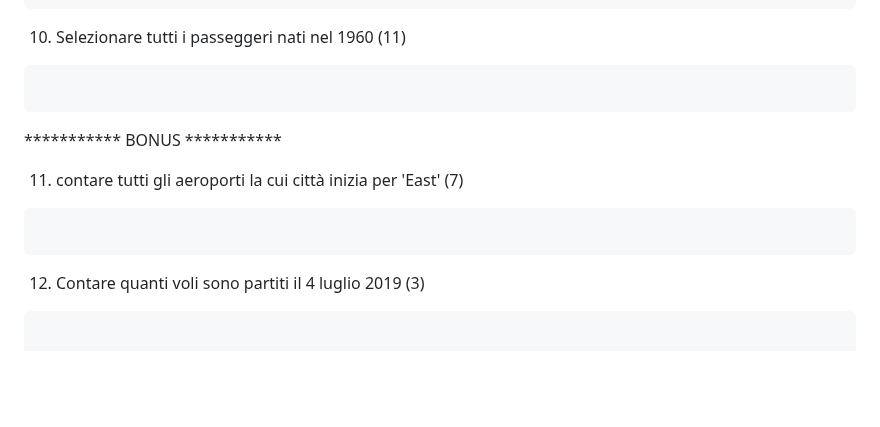
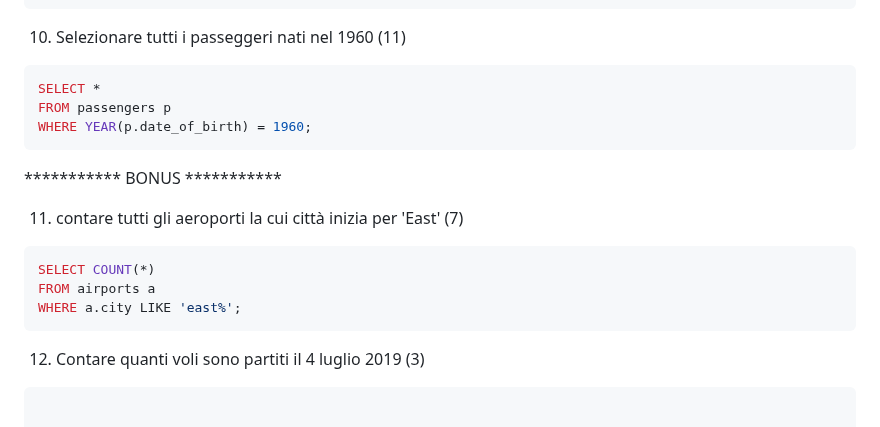
Before and after one commit to Guybrush3791/bool-exp-6-knowladge, a Markdown page: 2023-09-27 - DB Aeroporto - Query.md, the part around the change. Drawn GitHub-style; blank space fills up the shorter version.

Commit message:
vault backup: 2023-09-27 12:36:02

````diff
--- a/2023-09-27 - DB Aeroporto - Query.md
+++ b/2023-09-27 - DB Aeroporto - Query.md
@@ -78,14 +78,18 @@ WHERE p.name LIKE 'Al%'
 
 10. Selezionare tutti i passeggeri nati nel 1960 (11)
 ```sql
-
+SELECT *
+FROM passengers p
+WHERE YEAR(p.date_of_birth) = 1960;
 ```
 
 *********** BONUS ***********
 
 11. contare tutti gli aeroporti la cui città inizia per 'East' (7)
 ```sql
-
+SELECT COUNT(*)
+FROM airports a
+WHERE a.city LIKE 'east%';
 ```
 
 12. Contare quanti voli sono partiti il 4 luglio 2019 (3)
````
